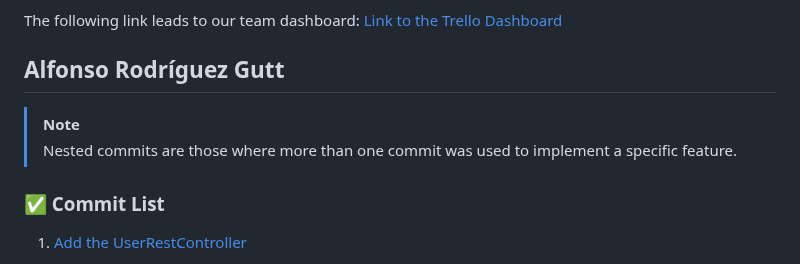
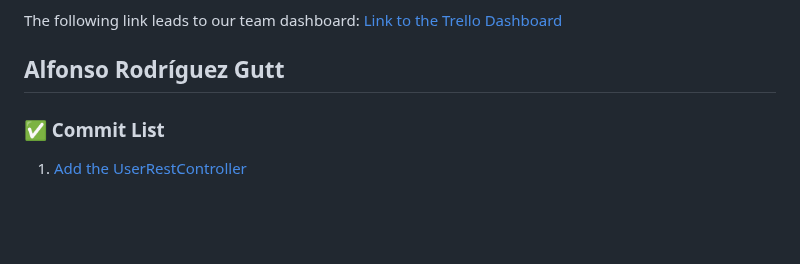
Before and after one commit to SSDD-2025/Grupo-16, a Markdown page: README.md, the part around the change. Rendered like a GitHub page; blank space fills up the shorter version.

```diff
--- a/README.md
+++ b/README.md
@@ -1469,9 +1469,6 @@ The following link leads to our team dashboard:
 [Link to the Trello Dashboard](https://trello.com/b/6p7qKvZK/ticketmaster-ssdd)
 
 ## Alfonso Rodríguez Gutt
-> [!NOTE]
-> Nested commits are those where more than one commit was used to implement a specific feature.
-
 ### ✅ Commit List
 
 1. [Add the UserRestController](https://github.com/SSDD-2025/Grupo-16/commit/3f7edb9796ca4b5dd0cef52028c1e9cb005ed32e)
```
